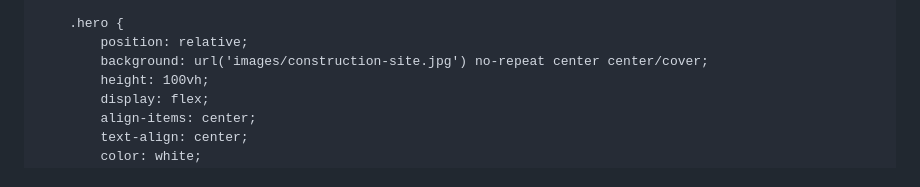
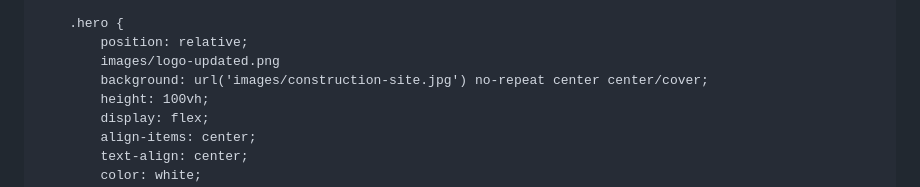
Before and after one commit to cyslas09/hlmechanical.org, a Markdown page: README.md, the part around the change. Rendered like a GitHub page.

```diff
--- a/README.md
+++ b/README.md
@@ -37,6 +37,7 @@
 
         .hero {
             position: relative;
+            images/logo-updated.png
             background: url('images/construction-site.jpg') no-repeat center center/cover;
             height: 100vh;
             display: flex;
```
